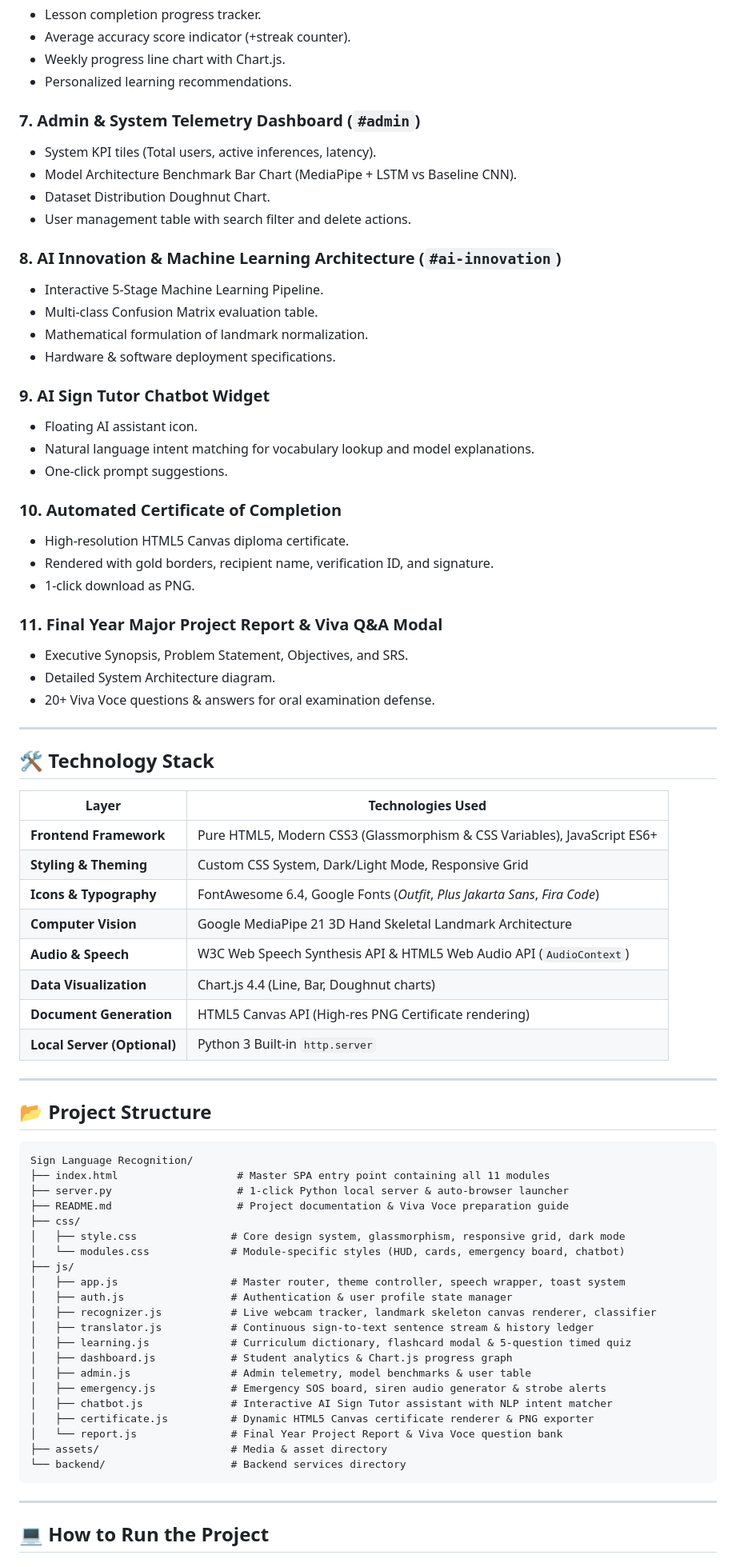
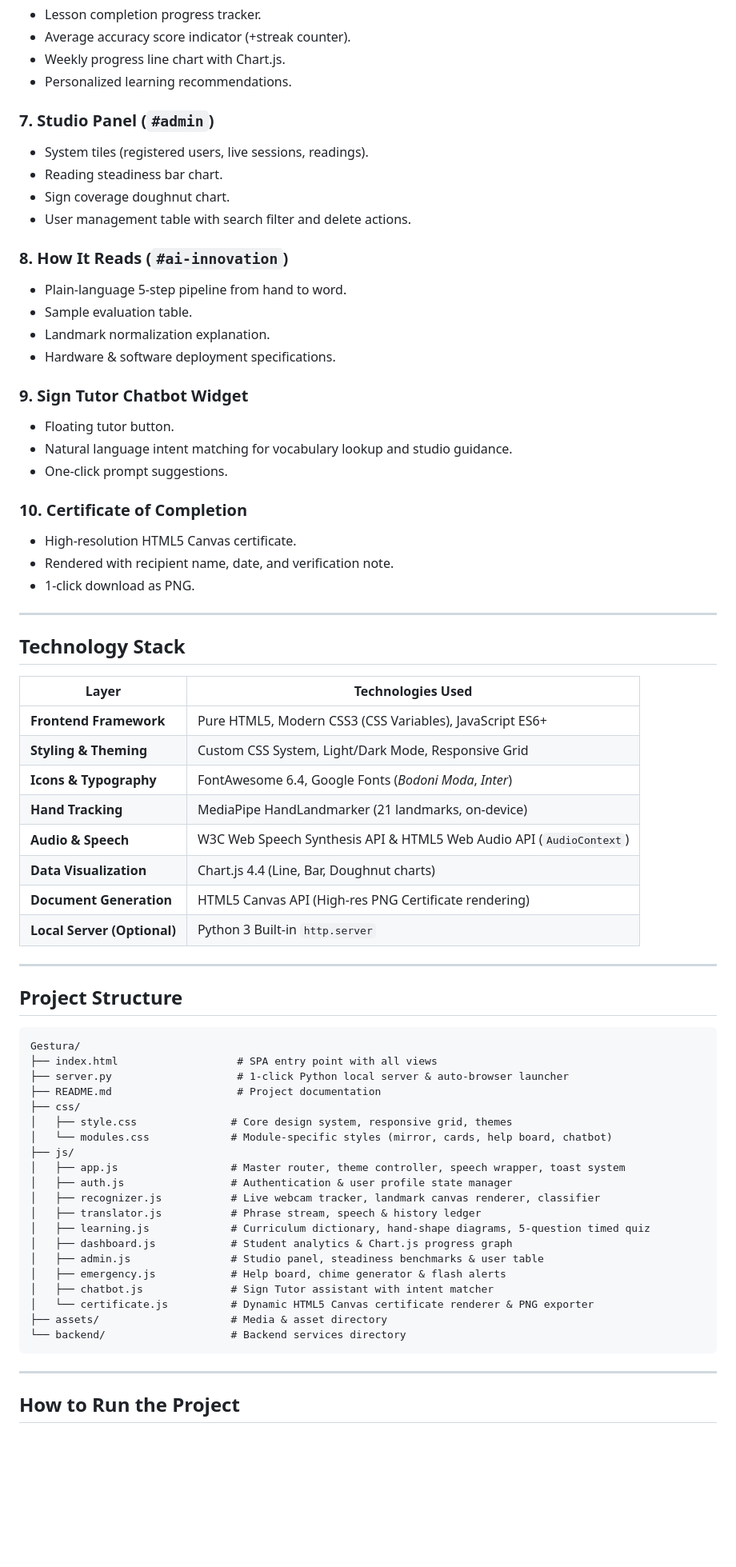
Before and after one commit to ishh-g/Gestura, a Markdown page: README.md, the part around one of its changes. Shown at 80% size. Drawn GitHub-style; blank space fills up the shorter version.

Commit message:
Clean README: no emojis, no viva section, Gestura studio wording

````diff
--- a/README.md
+++ b/README.md
@@ -57,43 +54,38 @@ Communication barriers between the deaf/mute community and hearing society creat
 - Weekly progress line chart with Chart.js.
 - Personalized learning recommendations.
 
-### 7. Admin & System Telemetry Dashboard (`#admin`)
-- System KPI tiles (Total users, active inferences, latency).
-- Model Architecture Benchmark Bar Chart (MediaPipe + LSTM vs Baseline CNN).
-- Dataset Distribution Doughnut Chart.
+### 7. Studio Panel (`#admin`)
+- System tiles (registered users, live sessions, readings).
+- Reading steadiness bar chart.
+- Sign coverage doughnut chart.
 - User management table with search filter and delete actions.
 
-### 8. AI Innovation & Machine Learning Architecture (`#ai-innovation`)
-- Interactive 5-Stage Machine Learning Pipeline.
-- Multi-class Confusion Matrix evaluation table.
-- Mathematical formulation of landmark normalization.
+### 8. How It Reads (`#ai-innovation`)
+- Plain-language 5-step pipeline from hand to word.
+- Sample evaluation table.
+- Landmark normalization explanation.
 - Hardware & software deployment specifications.
 
-### 9. AI Sign Tutor Chatbot Widget
-- Floating AI assistant icon.
-- Natural language intent matching for vocabulary lookup and model explanations.
+### 9. Sign Tutor Chatbot Widget
+- Floating tutor button.
+- Natural language intent matching for vocabulary lookup and studio guidance.
 - One-click prompt suggestions.
 
-### 10. Automated Certificate of Completion
-- High-resolution HTML5 Canvas diploma certificate.
-- Rendered with gold borders, recipient name, verification ID, and signature.
+### 10. Certificate of Completion
+- High-resolution HTML5 Canvas certificate.
+- Rendered with recipient name, date, and verification note.
 - 1-click download as PNG.
-
-### 11. Final Year Major Project Report & Viva Q&A Modal
-- Executive Synopsis, Problem Statement, Objectives, and SRS.
-- Detailed System Architecture diagram.
-- 20+ Viva Voce questions & answers for oral examination defense.
 
 ---
 
-## 🛠️ Technology Stack
+## Technology Stack
 
 | Layer | Technologies Used |
 |---|---|
-| **Frontend Framework** | Pure HTML5, Modern CSS3 (Glassmorphism & CSS Variables), JavaScript ES6+ |
-| **Styling & Theming** | Custom CSS System, Dark/Light Mode, Responsive Grid |
-| **Icons & Typography** | FontAwesome 6.4, Google Fonts (*Outfit*, *Plus Jakarta Sans*, *Fira Code*) |
-| **Computer Vision** | Google MediaPipe 21 3D Hand Skeletal Landmark Architecture |
+| **Frontend Framework** | Pure HTML5, Modern CSS3 (CSS Variables), JavaScript ES6+ |
+| **Styling & Theming** | Custom CSS System, Light/Dark Mode, Responsive Grid |
+| **Icons & Typography** | FontAwesome 6.4, Google Fonts (*Bodoni Moda*, *Inter*) |
+| **Hand Tracking** | MediaPipe HandLandmarker (21 landmarks, on-device) |
 | **Audio & Speech** | W3C Web Speech Synthesis API & HTML5 Web Audio API (`AudioContext`) |
 | **Data Visualization** | Chart.js 4.4 (Line, Bar, Doughnut charts) |
 | **Document Generation**| HTML5 Canvas API (High-res PNG Certificate rendering) |
@@ -101,33 +93,32 @@ Communication barriers between the deaf/mute community and hearing society creat
 
 ---
 
-## 📂 Project Structure
+## Project Structure
 
 ```
-Sign Language Recognition/
-├── index.html                   # Master SPA entry point containing all 11 modules
+Gestura/
+├── index.html                   # SPA entry point with all views
 ├── server.py                    # 1-click Python local server & auto-browser launcher
-├── README.md                    # Project documentation & Viva Voce preparation guide
+├── README.md                    # Project documentation
 ├── css/
-│   ├── style.css               # Core design system, glassmorphism, responsive grid, dark mode
-│   └── modules.css             # Module-specific styles (HUD, cards, emergency board, chatbot)
+│   ├── style.css               # Core design system, responsive grid, themes
+│   └── modules.css             # Module-specific styles (mirror, cards, help board, chatbot)
 ├── js/
 │   ├── app.js                  # Master router, theme controller, speech wrapper, toast system
 │   ├── auth.js                 # Authentication & user profile state manager
-│   ├── recognizer.js           # Live webcam tracker, landmark skeleton canvas renderer, classifier
-│   ├── translator.js           # Continuous sign-to-text sentence stream & history ledger
-│   ├── learning.js             # Curriculum dictionary, flashcard modal & 5-question timed quiz
+│   ├── recognizer.js           # Live webcam tracker, landmark canvas renderer, classifier
+│   ├── translator.js           # Phrase stream, speech & history ledger
+│   ├── learning.js             # Curriculum dictionary, hand-shape diagrams, 5-question timed quiz
 │   ├── dashboard.js            # Student analytics & Chart.js progress graph
-│   ├── admin.js                # Admin telemetry, model benchmarks & user table
-│   ├── emergency.js            # Emergency SOS board, siren audio generator & strobe alerts
-│   ├── chatbot.js              # Interactive AI Sign Tutor assistant with NLP intent matcher
-│   ├── certificate.js          # Dynamic HTML5 Canvas certificate renderer & PNG exporter
-│   └── report.js               # Final Year Project Report & Viva Voce question bank
+│   ├── admin.js                # Studio panel, steadiness benchmarks & user table
+│   ├── emergency.js            # Help board, chime generator & flash alerts
+│   ├── chatbot.js              # Sign Tutor assistant with intent matcher
+│   └── certificate.js          # Dynamic HTML5 Canvas certificate renderer & PNG exporter
 ├── assets/                     # Media & asset directory
 └── backend/                    # Backend services directory
 ```
 
 ---
 
-## 💻 How to Run the Project
+## How to Run the Project
 
````
Also changed, not shown: other parts of README.md (+40 -55 lines).
